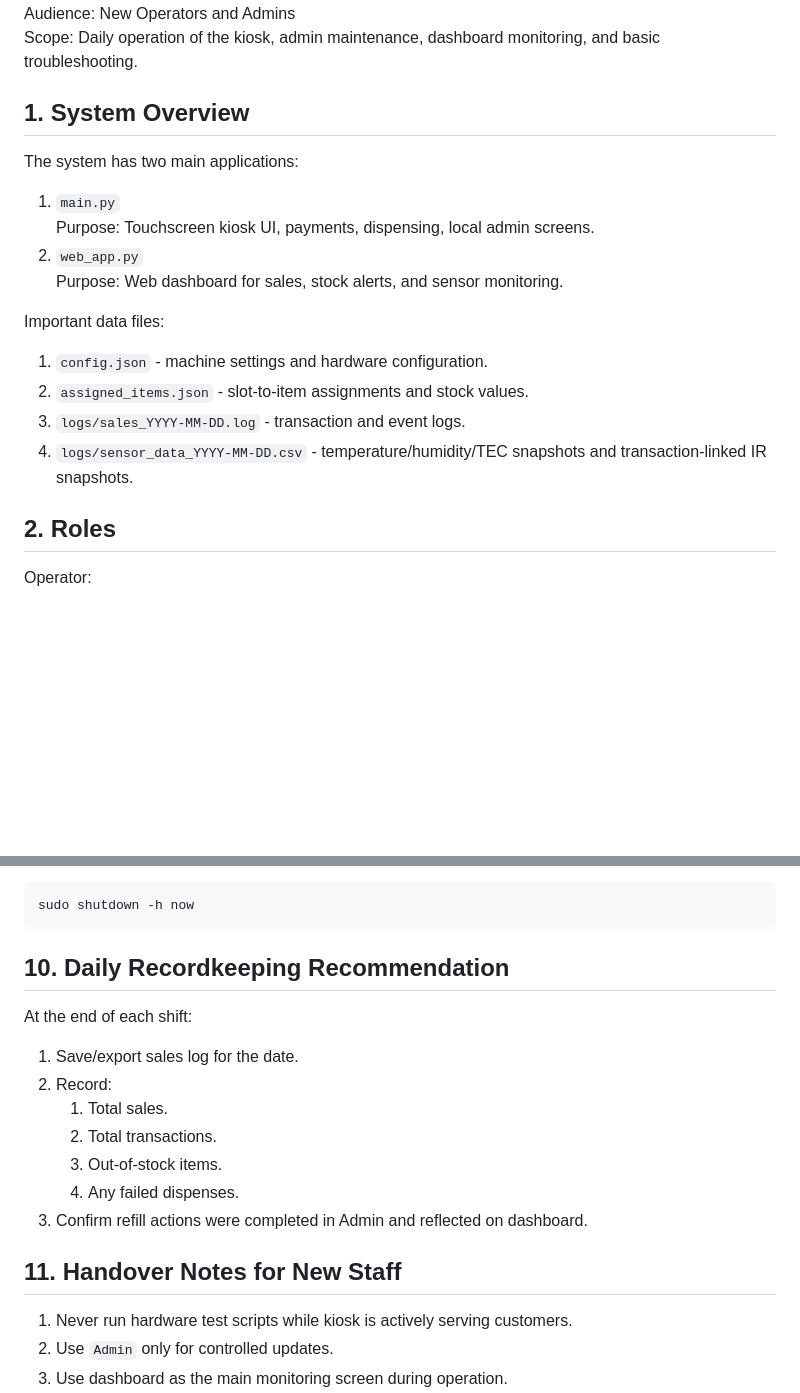
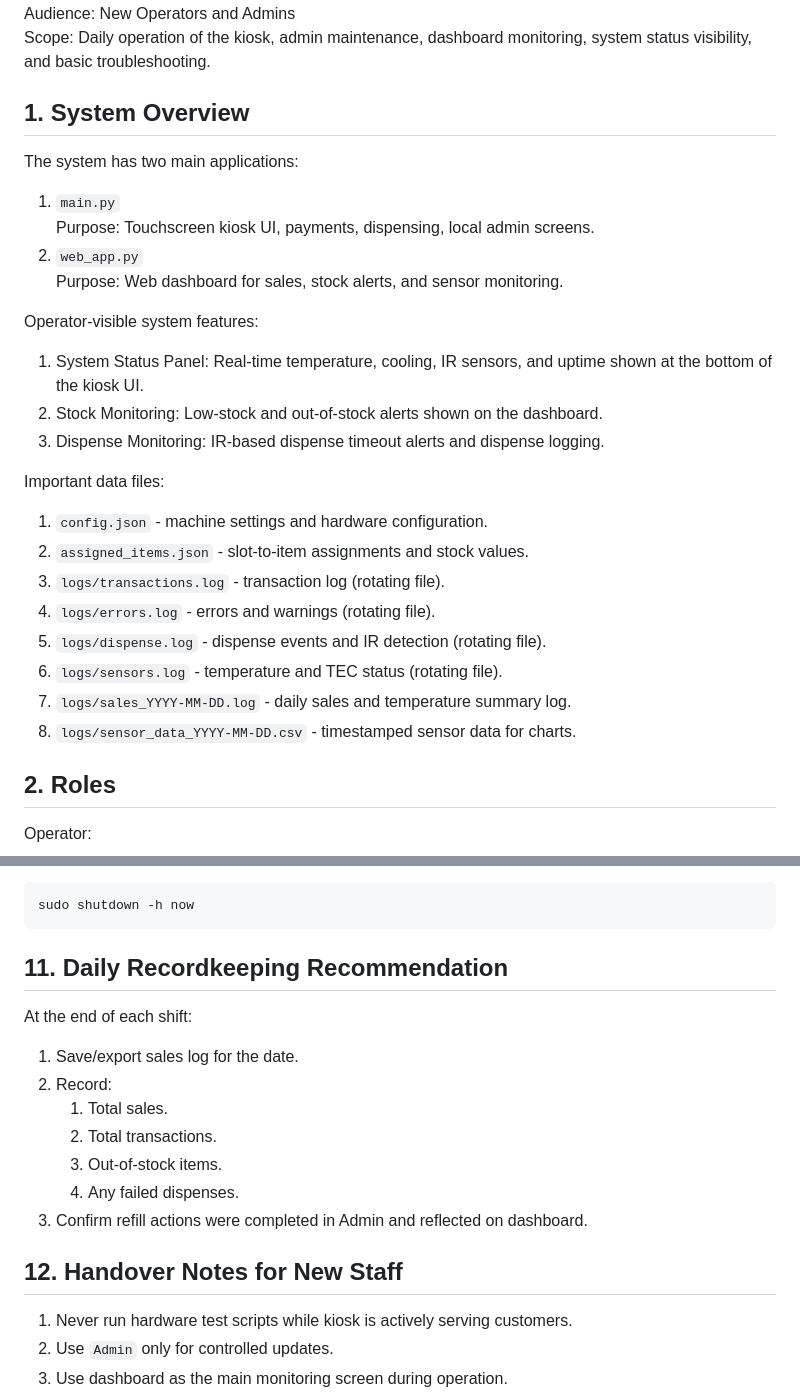
Before and after one commit to krrsgm/raon-vending-rpi4, a Markdown page: OPERATOR_ADMIN_MANUAL.md, 2 parts joined by grey strips. GitHub-like rendering; blank space fills up the shorter version.

````diff
--- a/OPERATOR_ADMIN_MANUAL.md
+++ b/OPERATOR_ADMIN_MANUAL.md
@@ -4,5 +4,5 @@ Version: 1.0
 Audience: New Operators and Admins
-Scope: Daily operation of the kiosk, admin maintenance, dashboard monitoring, and basic troubleshooting.
+Scope: Daily operation of the kiosk, admin maintenance, dashboard monitoring, system status visibility, and basic troubleshooting.
 
 ## 1. System Overview
 
@@ -13,12 +13,22 @@ The system has two main applications:
 2. `web_app.py`
    Purpose: Web dashboard for sales, stock alerts, and sensor monitoring.
 
+Operator-visible system features:
+
+1. System Status Panel: Real-time temperature, cooling, IR sensors, and uptime shown at the bottom of the kiosk UI.
+2. Stock Monitoring: Low-stock and out-of-stock alerts shown on the dashboard.
+3. Dispense Monitoring: IR-based dispense timeout alerts and dispense logging.
+
 Important data files:
 
 1. `config.json` - machine settings and hardware configuration.
 2. `assigned_items.json` - slot-to-item assignments and stock values.
-3. `logs/sales_YYYY-MM-DD.log` - transaction and event logs.
-4. `logs/sensor_data_YYYY-MM-DD.csv` - temperature/humidity/TEC snapshots and transaction-linked IR snapshots.
+3. `logs/transactions.log` - transaction log (rotating file).
+4. `logs/errors.log` - errors and warnings (rotating file).
+5. `logs/dispense.log` - dispense events and IR detection (rotating file).
+6. `logs/sensors.log` - temperature and TEC status (rotating file).
+7. `logs/sales_YYYY-MM-DD.log` - daily sales and temperature summary log.
+8. `logs/sensor_data_YYYY-MM-DD.csv` - timestamped sensor data for charts.
 
 ## 2. Roles
 
@@ -222,7 +269,7 @@ System shutdown:
 sudo shutdown -h now
 ```
 
-## 10. Daily Recordkeeping Recommendation
+## 11. Daily Recordkeeping Recommendation
 
 At the end of each shift:
 
@@ -234,7 +281,7 @@ At the end of each shift:
    4. Any failed dispenses.
 3. Confirm refill actions were completed in Admin and reflected on dashboard.
 
-## 11. Handover Notes for New Staff
+## 12. Handover Notes for New Staff
 
 1. Never run hardware test scripts while kiosk is actively serving customers.
 2. Use `Admin` only for controlled updates.
````
Also changed, not shown: other parts of OPERATOR_ADMIN_MANUAL.md (+49 -12 lines).
